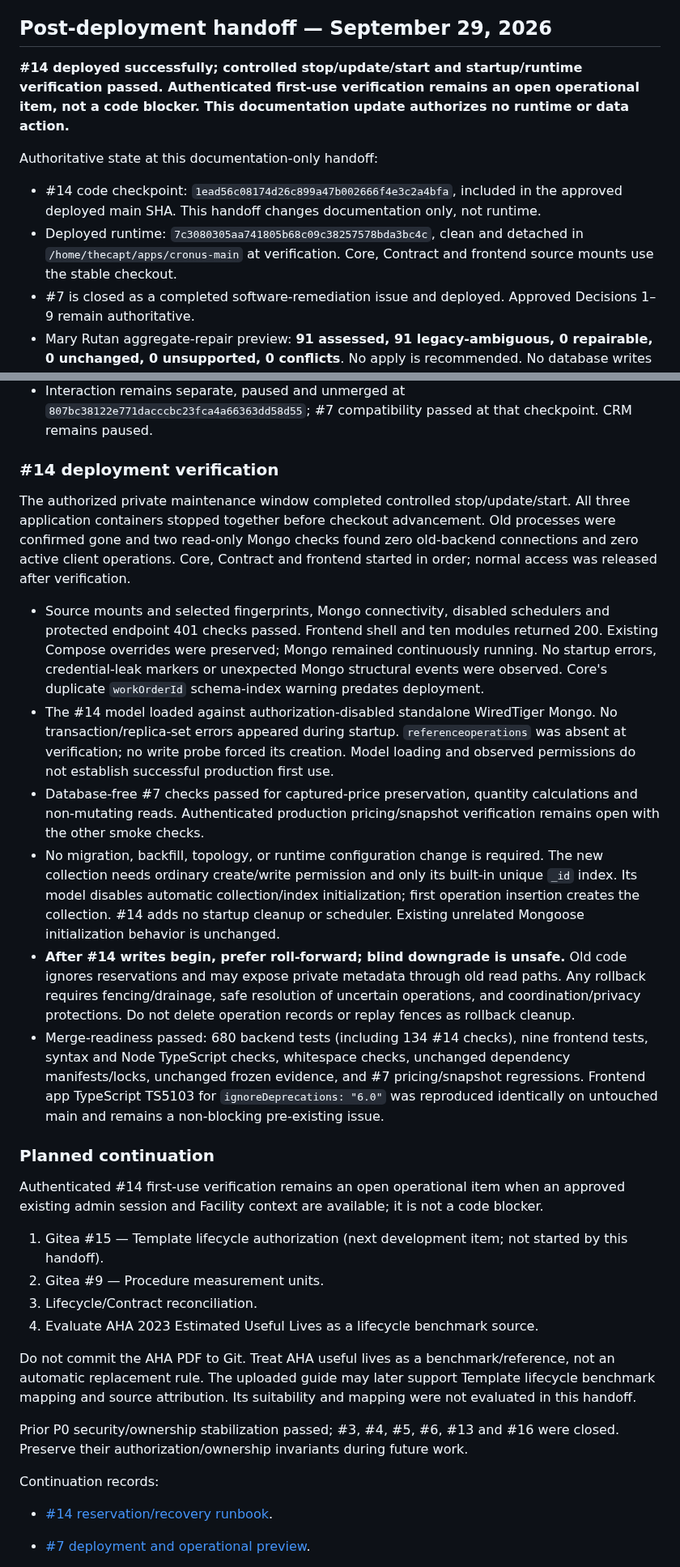
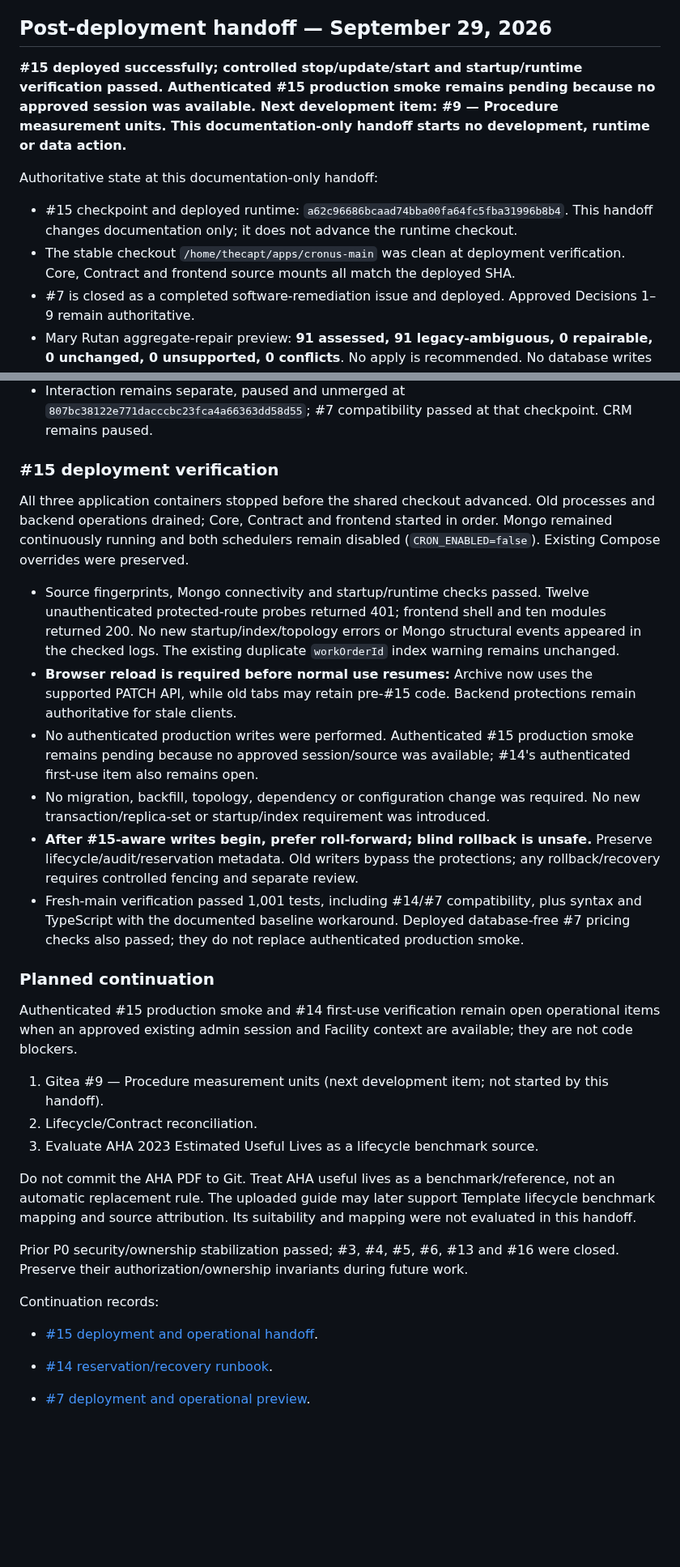
Before and after one commit to LiteRoc/Cronus, a Markdown page: docs/ai-memory/Current Context.md, 2 parts joined by grey strips. Shown at 81% size. GitHub-like rendering; blank space fills up the shorter version.

```diff
--- a/docs/ai-memory/Current Context.md
+++ b/docs/ai-memory/Current Context.md
@@ -4,12 +4,12 @@
 
 ## Post-deployment handoff — September 29, 2026
 
-**#14 deployed successfully; controlled stop/update/start and startup/runtime verification passed. Authenticated first-use verification remains an open operational item, not a code blocker. This documentation update authorizes no runtime or data action.**
+**#15 deployed successfully; controlled stop/update/start and startup/runtime verification passed. Authenticated #15 production smoke remains pending because no approved session was available. Next development item: #9 — Procedure measurement units. This documentation-only handoff starts no development, runtime or data action.**
 
 Authoritative state at this documentation-only handoff:
 
-- #14 code checkpoint: `1ead56c08174d26c899a47b002666f4e3c2a4bfa`, included in the approved deployed main SHA. This handoff changes documentation only, not runtime.
-- Deployed runtime: `7c3080305aa741805b68c09c38257578bda3bc4c`, clean and detached in `/home/thecapt/apps/cronus-main` at verification. Core, Contract and frontend source mounts use the stable checkout.
+- #15 checkpoint and deployed runtime: `a62c96686bcaad74bba00fa64fc5fba31996b8b4`. This handoff changes documentation only; it does not advance the runtime checkout.
+- The stable checkout `/home/thecapt/apps/cronus-main` was clean at deployment verification. Core, Contract and frontend source mounts all match the deployed SHA.
 - #7 is closed as a completed software-remediation issue and deployed. Approved Decisions 1–9 remain authoritative.
 - Mary Rutan aggregate-repair preview: **91 assessed, 91 legacy-ambiguous, 0 repairable, 0 unchanged, 0 unsupported, 0 conflicts**. No apply is recommended. No database writes occurred during preview. Historical evidence review is separate follow-up work requiring authorization.
 - Labor-rate publication remains deferred because no authoritative organization/network-wide blended internal cost rate or effective date is approved. Do not infer approval from constants, planning/billing rates or historical data.
@@ -18,31 +18,32 @@ Authoritative state at this documentation-only handoff:
 - Frozen reproduction remains unchanged at `cae8e991137fdbf5ebfe52658512b03a4085aa17`.
 - Interaction remains separate, paused and unmerged at `807bc38122e771dacccbc23fca4a66363dd58d55`; #7 compatibility passed at that checkpoint. CRM remains paused.
 
-### #14 deployment verification
+### #15 deployment verification
 
-The authorized private maintenance window completed controlled stop/update/start. All three application containers stopped together before checkout advancement. Old processes were confirmed gone and two read-only Mongo checks found zero old-backend connections and zero active client operations. Core, Contract and frontend started in order; normal access was released after verification.
+All three application containers stopped before the shared checkout advanced. Old processes and backend operations drained; Core, Contract and frontend started in order. Mongo remained continuously running and both schedulers remain disabled (`CRON_ENABLED=false`). Existing Compose overrides were preserved.
 
-- Source mounts and selected fingerprints, Mongo connectivity, disabled schedulers and protected endpoint 401 checks passed. Frontend shell and ten modules returned 200. Existing Compose overrides were preserved; Mongo remained continuously running. No startup errors, credential-leak markers or unexpected Mongo structural events were observed. Core's duplicate `workOrderId` schema-index warning predates deployment.
-- The #14 model loaded against authorization-disabled standalone WiredTiger Mongo. No transaction/replica-set errors appeared during startup. `referenceoperations` was absent at verification; no write probe forced its creation. Model loading and observed permissions do not establish successful production first use.
-- Database-free #7 checks passed for captured-price preservation, quantity calculations and non-mutating reads. Authenticated production pricing/snapshot verification remains open with the other smoke checks.
-- No migration, backfill, topology, or runtime configuration change is required. The new collection needs ordinary create/write permission and only its built-in unique `_id` index. Its model disables automatic collection/index initialization; first operation insertion creates the collection. #14 adds no startup cleanup or scheduler. Existing unrelated Mongoose initialization behavior is unchanged.
-- **After #14 writes begin, prefer roll-forward; blind downgrade is unsafe.** Old code ignores reservations and may expose private metadata through old read paths. Any rollback requires fencing/drainage, safe resolution of uncertain operations, and coordination/privacy protections. Do not delete operation records or replay fences as rollback cleanup.
-- Merge-readiness passed: 680 backend tests (including 134 #14 checks), nine frontend tests, syntax and Node TypeScript checks, whitespace checks, unchanged dependency manifests/locks, unchanged frozen evidence, and #7 pricing/snapshot regressions. Frontend app TypeScript TS5103 for `ignoreDeprecations: "6.0"` was reproduced identically on untouched main and remains a non-blocking pre-existing issue.
+- Source fingerprints, Mongo connectivity and startup/runtime checks passed. Twelve unauthenticated protected-route probes returned 401; frontend shell and ten modules returned 200. No new startup/index/topology errors or Mongo structural events appeared in the checked logs. The existing duplicate `workOrderId` index warning remains unchanged.
+- **Browser reload is required before normal use resumes:** Archive now uses the supported PATCH API, while old tabs may retain pre-#15 code. Backend protections remain authoritative for stale clients.
+- No authenticated production writes were performed. Authenticated #15 production smoke remains pending because no approved session/source was available; #14's authenticated first-use item also remains open.
+- No migration, backfill, topology, dependency or configuration change was required. No new transaction/replica-set or startup/index requirement was introduced.
+- **After #15-aware writes begin, prefer roll-forward; blind rollback is unsafe.** Preserve lifecycle/audit/reservation metadata. Old writers bypass the protections; any rollback/recovery requires controlled fencing and separate review.
+- Fresh-main verification passed 1,001 tests, including #14/#7 compatibility, plus syntax and TypeScript with the documented baseline workaround. Deployed database-free #7 pricing checks also passed; they do not replace authenticated production smoke.
 
 ### Planned continuation
 
-Authenticated #14 first-use verification remains an open operational item when an approved existing admin session and Facility context are available; it is not a code blocker.
+Authenticated #15 production smoke and #14 first-use verification remain open operational items when an approved existing admin session and Facility context are available; they are not code blockers.
 
-1. Gitea #15 — Template lifecycle authorization (next development item; not started by this handoff).
-2. Gitea #9 — Procedure measurement units.
-3. Lifecycle/Contract reconciliation.
-4. Evaluate AHA 2023 Estimated Useful Lives as a lifecycle benchmark source.
+1. Gitea #9 — Procedure measurement units (next development item; not started by this handoff).
+2. Lifecycle/Contract reconciliation.
+3. Evaluate AHA 2023 Estimated Useful Lives as a lifecycle benchmark source.
 
 Do not commit the AHA PDF to Git. Treat AHA useful lives as a benchmark/reference, not an automatic replacement rule. The uploaded guide may later support Template lifecycle benchmark mapping and source attribution. Its suitability and mapping were not evaluated in this handoff.
 
 Prior P0 security/ownership stabilization passed; #3, #4, #5, #6, #13 and #16 were closed. Preserve their authorization/ownership invariants during future work.
 
 Continuation records:
+
+- [#15 deployment and operational handoff](<../engineering-journal/2026-09-29-gitea-15-template-lifecycle-deployment.md>).
 
 - [#14 reservation/recovery runbook](<../engineering-journal/2026-09-28-gitea-14-reference-reservations.md>).
 
```
Also changed, not shown: docs/ai-memory/Open Threads.md (+7 -1 lines), docs/engineering-journal/2026-09-29-gitea-15-template-lifecycle-deployment.md (added, +40 -0 lines).
